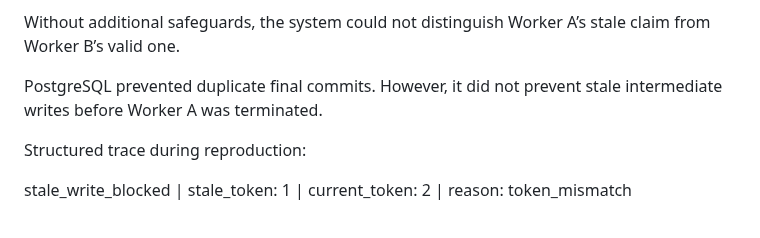
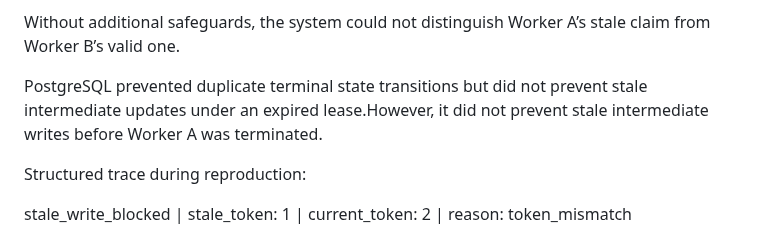
Before and after one commit to kritibehl/faultline, a Markdown page: docs/design/lease-expiry-postmortem.md, the part around one of its changes. Drawn GitHub-style.

Commit message:
Refine lease expiry postmortem

```diff
--- a/docs/design/lease-expiry-postmortem.md
+++ b/docs/design/lease-expiry-postmortem.md
@@ -52,7 +52,7 @@ The sequence was:
 
 Without additional safeguards, the system could not distinguish Worker A’s stale claim from Worker B’s valid one.
 
-PostgreSQL prevented duplicate final commits. However, it did not prevent stale intermediate writes before Worker A was terminated.
+PostgreSQL prevented duplicate terminal state transitions but did not prevent stale intermediate updates under an expired lease.However, it did not prevent stale intermediate writes before Worker A was terminated.
 
 Structured trace during reproduction:
 
```
Also changed, not shown: other parts of docs/design/lease-expiry-postmortem.md (+4 -4 lines).
